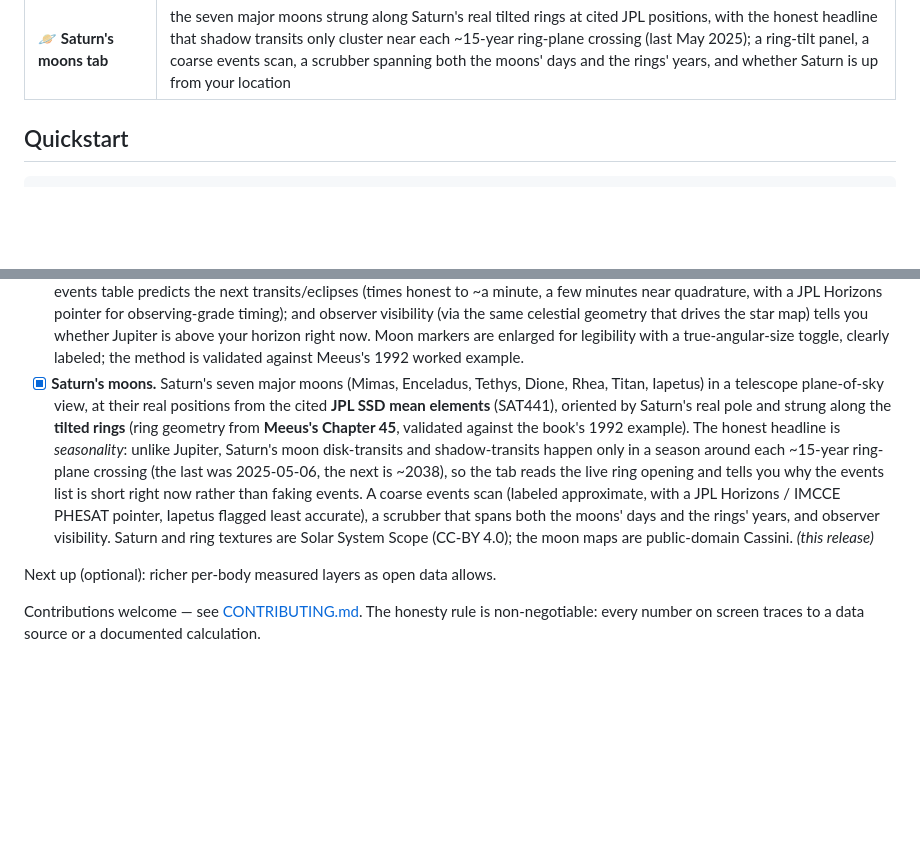
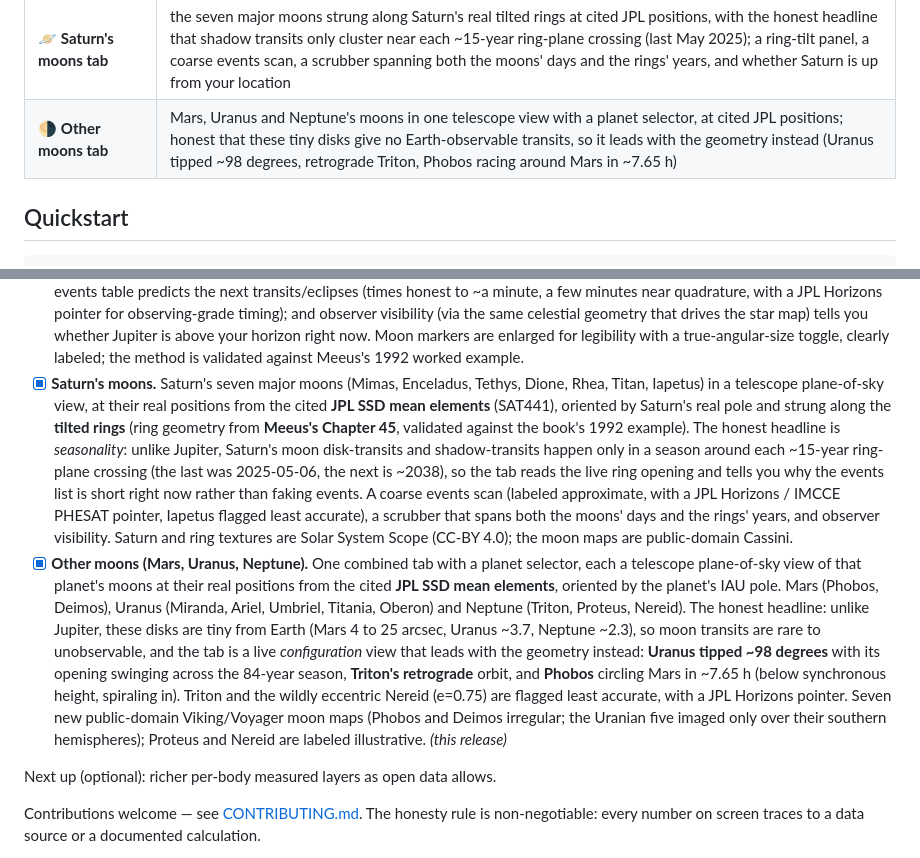
Before and after one commit to Hotragn/H.O.T-EARTH, a Markdown page: README.md, 2 parts joined by grey strips. Rendered like a GitHub page; blank space fills up the shorter version.

Commit message:
docs(readme): add Other Moons (Mars/Uranus/Neptune) to features and roadmap
Mark Phase 16 as this release; move the Saturn entry to shipped.

Co-Authored-By: Claude Opus 4.8 <noreply@anthropic.com>

```diff
--- a/README.md
+++ b/README.md
@@ -63,6 +63,7 @@ Most "3D earth" projects are a spinning texture with decorative numbers. This on
 | 🛰️ **ISS tracker tab** | the live ISS over the globe via real TLE + SGP4 (true altitude), ground track, sunlit/shadow, and visible passes over your location; element-set age shown, refreshed twice daily |
 | 🔭 **Jupiter's moons tab** | the four Galilean moons in a telescope plane-of-sky view at real Meeus positions — live shadow transits (the black dots), eclipses and occultations, a scrub to watch a shadow cross the disk, a predicted-events table, and whether Jupiter is up from your location; times honest to minutes, marker sizes labeled as exaggerated |
 | 🪐 **Saturn's moons tab** | the seven major moons strung along Saturn's real tilted rings at cited JPL positions, with the honest headline that shadow transits only cluster near each ~15-year ring-plane crossing (last May 2025); a ring-tilt panel, a coarse events scan, a scrubber spanning both the moons' days and the rings' years, and whether Saturn is up from your location |
+| 🌗 **Other moons tab** | Mars, Uranus and Neptune's moons in one telescope view with a planet selector, at cited JPL positions; honest that these tiny disks give no Earth-observable transits, so it leads with the geometry instead (Uranus tipped ~98 degrees, retrograde Triton, Phobos racing around Mars in ~7.65 h) |
 
 ## Quickstart
 
@@ -126,7 +127,8 @@ Every dataset, its license, and how it's used is logged in [docs/DATA_SOURCES.md
 - [x] **Meteor showers.** 37 real showers (IAU Meteor Data Center / IMO) with radiants plotted on the celestial sphere, a year calendar, and a "tonight / next up" panel — knitting three tabs together: each parent body links to the Comets & Asteroids tab (Perseids → Swift-Tuttle, Geminids → asteroid Phaethon, Orionids → Halley), and the moon phase at each peak comes from the Moon tab so you know if moonlight will wash it out. ZHR is labeled as the idealized rate; a real altitude-corrected estimate sits beside it.
 - [x] **ISS tracker.** The International Space Station, live: a real orbital element set (public-domain US Space Force TLE via CelesTrak, refreshed twice daily by a GitHub Action) propagated in-browser by **SGP4** to show the station over the Blue Marble globe at its true altitude — which honestly *hugs* the Earth — with its ground track, sunlit/shadow state, and the headline **"visible passes over your location"** (rise/set/max-elevation, computed as the ISS sunlit while you're in darkness). The element-set epoch and age are shown, since SGP4 accuracy degrades with TLE age.
 - [x] **Jupiter's moons.** The four Galilean moons (Io, Europa, Ganymede, Callisto) in a telescope plane-of-sky view at their real apparent positions computed from **Meeus's Chapter 44** — with the classic black **shadow transits** falling on the sunlit disk, plus eclipses, transits and occultations detected against Jupiter's oblate disk and umbra. A time scrubber lets you watch a shadow cross; an events table predicts the next transits/eclipses (times honest to ~a minute, a few minutes near quadrature, with a JPL Horizons pointer for observing-grade timing); and observer visibility (via the same celestial geometry that drives the star map) tells you whether Jupiter is above your horizon right now. Moon markers are enlarged for legibility with a true-angular-size toggle, clearly labeled; the method is validated against Meeus's 1992 worked example.
-- [x] **Saturn's moons.** Saturn's seven major moons (Mimas, Enceladus, Tethys, Dione, Rhea, Titan, Iapetus) in a telescope plane-of-sky view, at their real positions from the cited **JPL SSD mean elements** (SAT441), oriented by Saturn's real pole and strung along the **tilted rings** (ring geometry from **Meeus's Chapter 45**, validated against the book's 1992 example). The honest headline is *seasonality*: unlike Jupiter, Saturn's moon disk-transits and shadow-transits happen only in a season around each ~15-year ring-plane crossing (the last was 2025-05-06, the next is ~2038), so the tab reads the live ring opening and tells you why the events list is short right now rather than faking events. A coarse events scan (labeled approximate, with a JPL Horizons / IMCCE PHESAT pointer, Iapetus flagged least accurate), a scrubber that spans both the moons' days and the rings' years, and observer visibility. Saturn and ring textures are Solar System Scope (CC-BY 4.0); the moon maps are public-domain Cassini. *(this release)*
+- [x] **Saturn's moons.** Saturn's seven major moons (Mimas, Enceladus, Tethys, Dione, Rhea, Titan, Iapetus) in a telescope plane-of-sky view, at their real positions from the cited **JPL SSD mean elements** (SAT441), oriented by Saturn's real pole and strung along the **tilted rings** (ring geometry from **Meeus's Chapter 45**, validated against the book's 1992 example). The honest headline is *seasonality*: unlike Jupiter, Saturn's moon disk-transits and shadow-transits happen only in a season around each ~15-year ring-plane crossing (the last was 2025-05-06, the next is ~2038), so the tab reads the live ring opening and tells you why the events list is short right now rather than faking events. A coarse events scan (labeled approximate, with a JPL Horizons / IMCCE PHESAT pointer, Iapetus flagged least accurate), a scrubber that spans both the moons' days and the rings' years, and observer visibility. Saturn and ring textures are Solar System Scope (CC-BY 4.0); the moon maps are public-domain Cassini.
+- [x] **Other moons (Mars, Uranus, Neptune).** One combined tab with a planet selector, each a telescope plane-of-sky view of that planet's moons at their real positions from the cited **JPL SSD mean elements**, oriented by the planet's IAU pole. Mars (Phobos, Deimos), Uranus (Miranda, Ariel, Umbriel, Titania, Oberon) and Neptune (Triton, Proteus, Nereid). The honest headline: unlike Jupiter, these disks are tiny from Earth (Mars 4 to 25 arcsec, Uranus ~3.7, Neptune ~2.3), so moon transits are rare to unobservable, and the tab is a live *configuration* view that leads with the geometry instead: **Uranus tipped ~98 degrees** with its opening swinging across the 84-year season, **Triton's retrograde** orbit, and **Phobos** circling Mars in ~7.65 h (below synchronous height, spiraling in). Triton and the wildly eccentric Nereid (e=0.75) are flagged least accurate, with a JPL Horizons pointer. Seven new public-domain Viking/Voyager moon maps (Phobos and Deimos irregular; the Uranian five imaged only over their southern hemispheres); Proteus and Nereid are labeled illustrative. *(this release)*
 
 Next up (optional): richer per-body measured layers as open data allows.
 
```
